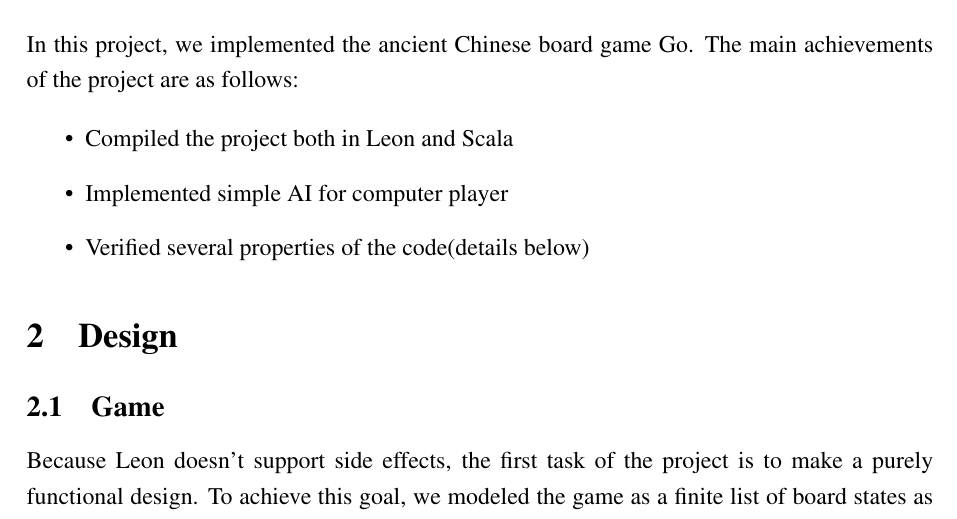
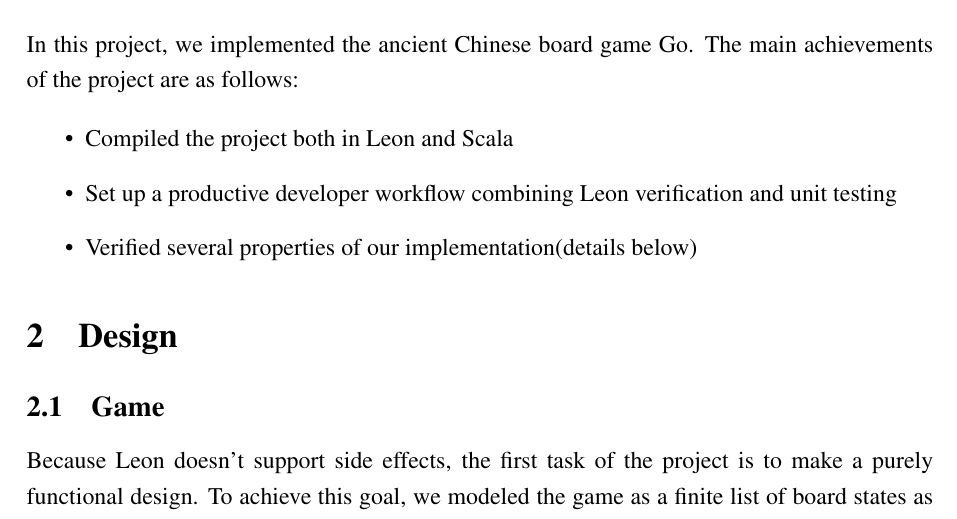
Before and after one commit to olafurpg/sav-project, a LaTeX document (report/main.tex): part of page 1 of 6, cut so that both start at the same text. Compiled offline with pdfLaTeX.

Commit message:
update report achievements

```diff
--- a/report/main.tex
+++ b/report/main.tex
@@ -60,8 +60,9 @@ In this project, we implemented the ancient Chinese board game Go. The main achi
 
 \begin{itemize}
 \item Compiled the project both in Leon and Scala
-\item Implemented simple AI for computer player
-\item Verified several properties of the code(details below)
+  % \item Implemented simple AI for computer player
+\item Set up a productive developer workflow combining Leon verification and unit testing
+\item Verified several properties of our implementation(details below)
 \end{itemize}
 
 \section{Design}
```
